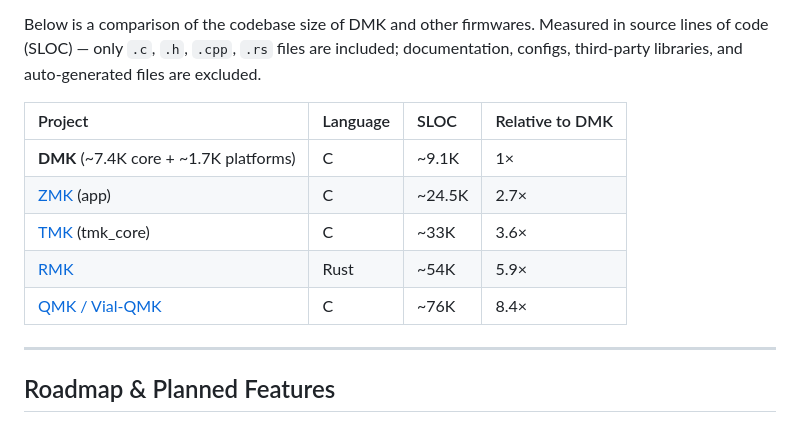
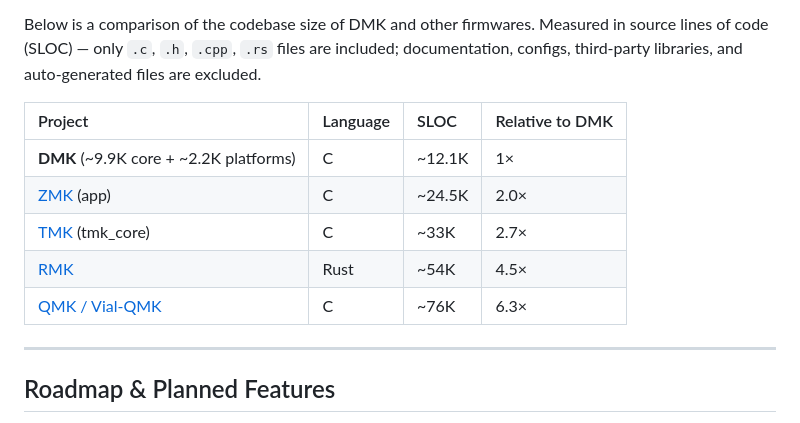
Before and after one commit to aroum/dmk, a Markdown page: README.md, the part around the change. Rendered like a GitHub page.

Commit message:
docs: update codebase size comparison metrics in README

```diff
--- a/README.md
+++ b/README.md
@@ -55,11 +55,11 @@ Below is a comparison of the codebase size of DMK and other firmwares. Measured
 
 | Project                                                | Language | SLOC   | Relative to DMK |
 | :----------------------------------------------------- | :------- | :----- | :-------------- |
-| **DMK** (~7.4K core + ~1.7K platforms)                 | C        | ~9.1K  | 1×              |
-| [ZMK](https://github.com/zmkfirmware/zmk) (app)        | C        | ~24.5K | 2.7×            |
-| [TMK](https://github.com/tmk/tmk_keyboard) (tmk\_core) | C        | ~33K   | 3.6×            |
-| [RMK](https://github.com/HaoboGu/rmk)                  | Rust     | ~54K   | 5.9×            |
-| [QMK / Vial-QMK](https://github.com/vial-kb/vial-qmk)  | C        | ~76K   | 8.4×            |
+| **DMK** (~9.9K core + ~2.2K platforms)                 | C        | ~12.1K | 1×              |
+| [ZMK](https://github.com/zmkfirmware/zmk) (app)        | C        | ~24.5K | 2.0×            |
+| [TMK](https://github.com/tmk/tmk_keyboard) (tmk\_core) | C        | ~33K   | 2.7×            |
+| [RMK](https://github.com/HaoboGu/rmk)                  | Rust     | ~54K   | 4.5×            |
+| [QMK / Vial-QMK](https://github.com/vial-kb/vial-qmk)  | C        | ~76K   | 6.3×            |
 
 ---
 
```
